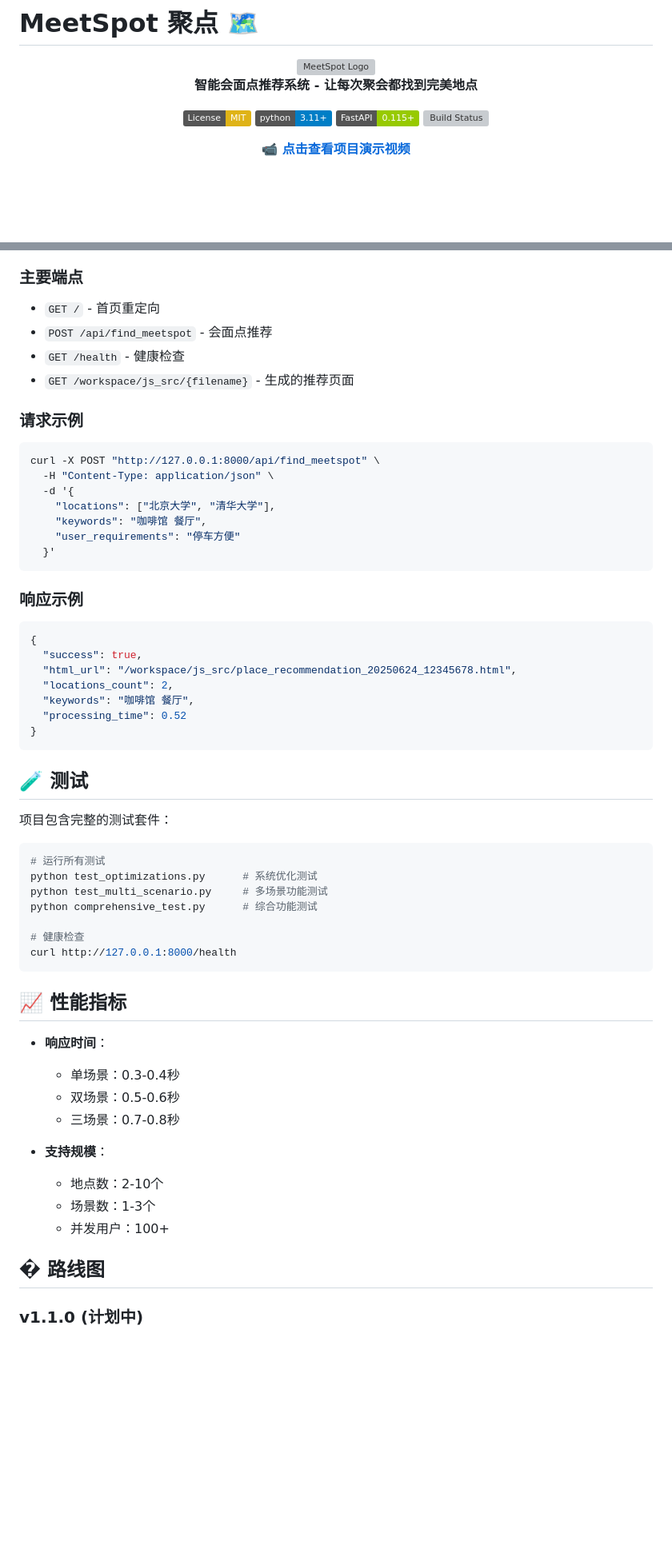
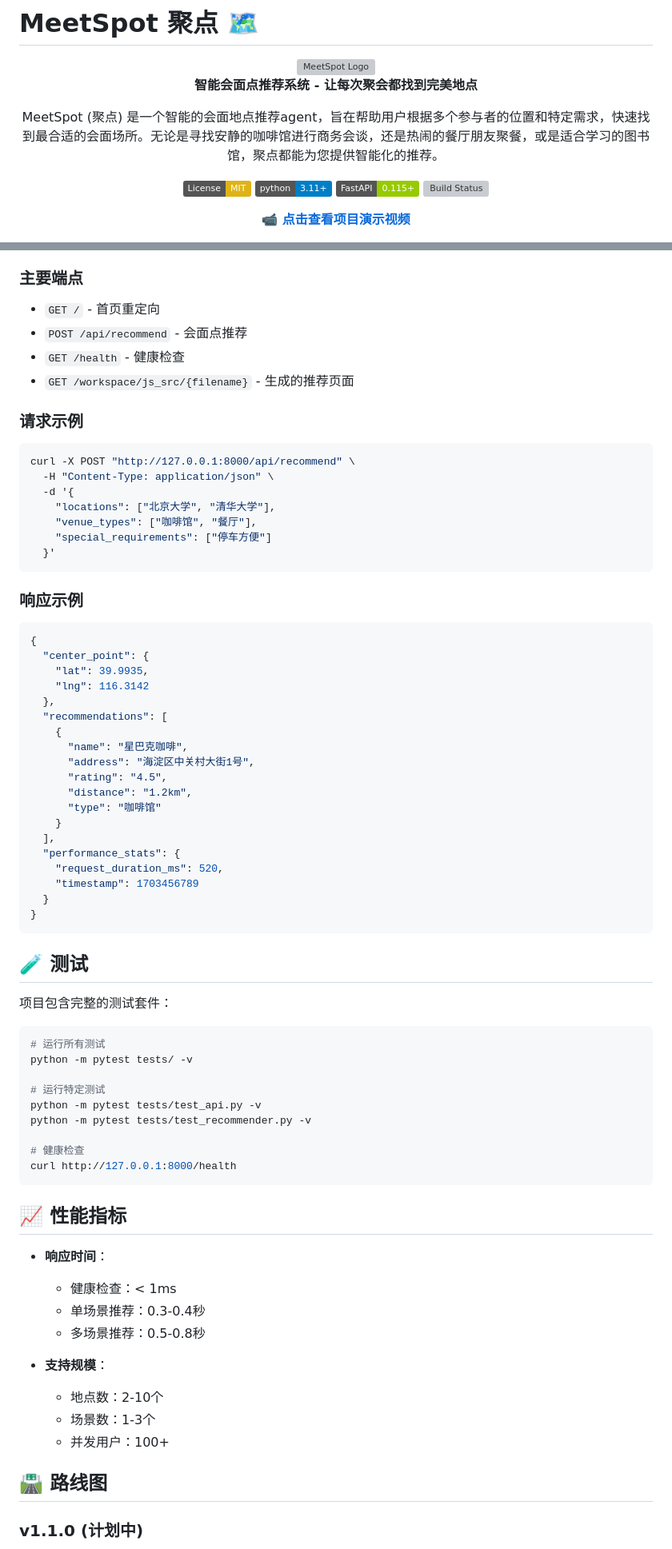
Before and after one commit to pholaa99/MeetSpotX, a Markdown page: README.md, 2 parts joined by grey strips. Shown at 80% size. GitHub-like rendering; badges without logos; blank space fills up the shorter version; grey boxes are pictures that could not be loaded.

Commit message:
Resolve README.md merge conflicts
 Merged both versions successfully:
- Kept concise title: 'MeetSpot 聚点 '
- Added agent description from main branch
- Preserved all badges and demo video link
- Maintained comprehensive documentation structure
- Combined best features from both branches

 Conflict Resolution:
- feature branch: Enhanced project structure and features
- main branch: Agent description and demo video
- result: Complete documentation with all improvements

````diff
--- a/README.md
+++ b/README.md
@@ -5,6 +5,8 @@
 <img src="docs/logo.png" alt="MeetSpot Logo" width="200"/>
 
 **智能会面点推荐系统 - 让每次聚会都找到完美地点**
+
+MeetSpot (聚点) 是一个智能的会面地点推荐agent，旨在帮助用户根据多个参与者的位置和特定需求，快速找到最合适的会面场所。无论是寻找安静的咖啡馆进行商务会谈，还是热闹的餐厅朋友聚餐，或是适合学习的图书馆，聚点都能为您提供智能化的推荐。
 
 [![License: MIT](https://img.shields.io/badge/License-MIT-yellow.svg)](https://opensource.org/licenses/MIT)
 [![Python 3.11+](https://img.shields.io/badge/python-3.11+-blue.svg)](https://www.python.org/downloads/)
@@ -144,19 +146,19 @@ python web_server.py
 ### 主要端点
 
 - `GET /` - 首页重定向
-- `POST /api/find_meetspot` - 会面点推荐
+- `POST /api/recommend` - 会面点推荐
 - `GET /health` - 健康检查
 - `GET /workspace/js_src/{filename}` - 生成的推荐页面
 
 ### 请求示例
 
 ```bash
-curl -X POST "http://127.0.0.1:8000/api/find_meetspot" \
+curl -X POST "http://127.0.0.1:8000/api/recommend" \
   -H "Content-Type: application/json" \
   -d '{
     "locations": ["北京大学", "清华大学"],
-    "keywords": "咖啡馆 餐厅",
-    "user_requirements": "停车方便"
+    "venue_types": ["咖啡馆", "餐厅"],
+    "special_requirements": ["停车方便"]
   }'
 ```
 
@@ -164,11 +166,23 @@ curl -X POST "http://127.0.0.1:8000/api/find_meetspot" \
 
 ```json
 {
-  "success": true,
-  "html_url": "/workspace/js_src/place_recommendation_20250624_12345678.html",
-  "locations_count": 2,
-  "keywords": "咖啡馆 餐厅",
-  "processing_time": 0.52
+  "center_point": {
+    "lat": 39.9935,
+    "lng": 116.3142
+  },
+  "recommendations": [
+    {
+      "name": "星巴克咖啡",
+      "address": "海淀区中关村大街1号",
+      "rating": "4.5",
+      "distance": "1.2km",
+      "type": "咖啡馆"
+    }
+  ],
+  "performance_stats": {
+    "request_duration_ms": 520,
+    "timestamp": 1703456789
+  }
 }
 ```
 
@@ -178,9 +192,11 @@ curl -X POST "http://127.0.0.1:8000/api/find_meetspot" \
 
 ```bash
 # 运行所有测试
-python test_optimizations.py      # 系统优化测试
-python test_multi_scenario.py     # 多场景功能测试
-python comprehensive_test.py      # 综合功能测试
+python -m pytest tests/ -v
+
+# 运行特定测试
+python -m pytest tests/test_api.py -v
+python -m pytest tests/test_recommender.py -v
 
 # 健康检查
 curl http://127.0.0.1:8000/health
@@ -189,16 +205,16 @@ curl http://127.0.0.1:8000/health
 ## 📈 性能指标
 
 - **响应时间**：
-  - 单场景：0.3-0.4秒
-  - 双场景：0.5-0.6秒
-  - 三场景：0.7-0.8秒
+  - 健康检查：< 1ms
+  - 单场景推荐：0.3-0.4秒
+  - 多场景推荐：0.5-0.8秒
 
 - **支持规模**：
   - 地点数：2-10个
   - 场景数：1-3个
   - 并发用户：100+
 
-## �️ 路线图
+## 🛣️ 路线图
 
 ### v1.1.0 (计划中)
 - [ ] 用户账户系统
````
Also changed, not shown: other parts of README.md (+13 -5 lines).
